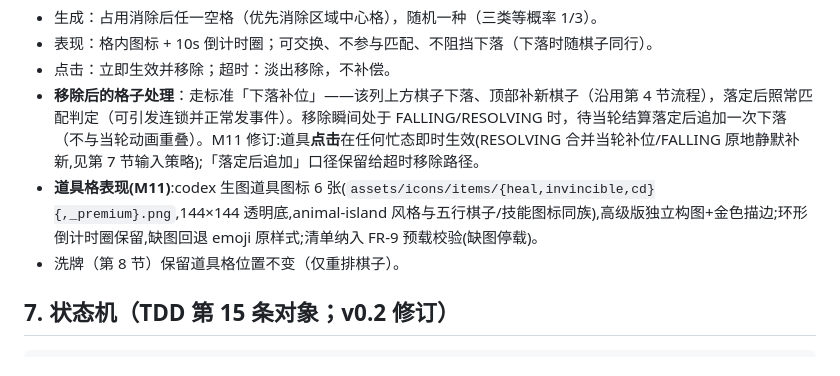
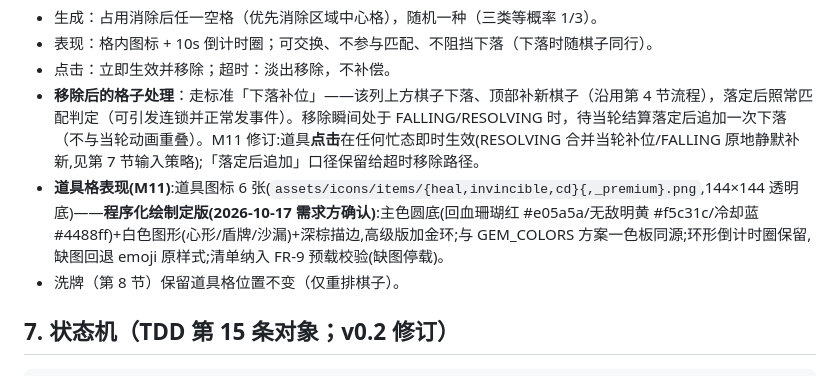
Before and after one commit to Luckybbbbb/ycfs3-ssww, a Markdown page: docs/design/02-三消玩法设计.md, the part around the change. Drawn GitHub-style.

Commit message:
docs(design): 道具图标程序化绘制定版

```diff
--- a/docs/design/02-三消玩法设计.md
+++ b/docs/design/02-三消玩法设计.md
@@ -154,7 +154,7 @@ tier_gain = min( tier_of(count) + min(chain − 1, 2), 5 )
 - 表现：格内图标 + 10s 倒计时圈；可交换、不参与匹配、不阻挡下落（下落时随棋子同行）。
 - 点击：立即生效并移除；超时：淡出移除，不补偿。
 - **移除后的格子处理**：走标准「下落补位」——该列上方棋子下落、顶部补新棋子（沿用第 4 节流程），落定后照常匹配判定（可引发连锁并正常发事件）。移除瞬间处于 FALLING/RESOLVING 时，待当轮结算落定后追加一次下落（不与当轮动画重叠）。M11 修订:道具**点击**在任何忙态即时生效(RESOLVING 合并当轮补位/FALLING 原地静默补新,见第 7 节输入策略);「落定后追加」口径保留给超时移除路径。
-- **道具格表现(M11)**:codex 生图道具图标 6 张(`assets/icons/items/{heal,invincible,cd}{,_premium}.png`,144×144 透明底,animal-island 风格与五行棋子/技能图标同族),高级版独立构图+金色描边;环形倒计时圈保留,缺图回退 emoji 原样式;清单纳入 FR-9 预载校验(缺图停载)。
+- **道具格表现(M11)**:道具图标 6 张(`assets/icons/items/{heal,invincible,cd}{,_premium}.png`,144×144 透明底)——**程序化绘制定版(2026-10-17 需求方确认)**:主色圆底(回血珊瑚红 #e05a5a/无敌明黄 #f5c31c/冷却蓝 #4488ff)+白色图形(心形/盾牌/沙漏)+深棕描边,高级版加金环;与 GEM_COLORS 方案一色板同源;环形倒计时圈保留,缺图回退 emoji 原样式;清单纳入 FR-9 预载校验(缺图停载)。
 - 洗牌（第 8 节）保留道具格位置不变（仅重排棋子）。
 
 ## 7. 状态机（TDD 第 15 条对象；v0.2 修订）
```
Also changed, not shown: docs/changelog.md (+1 -0 lines).
